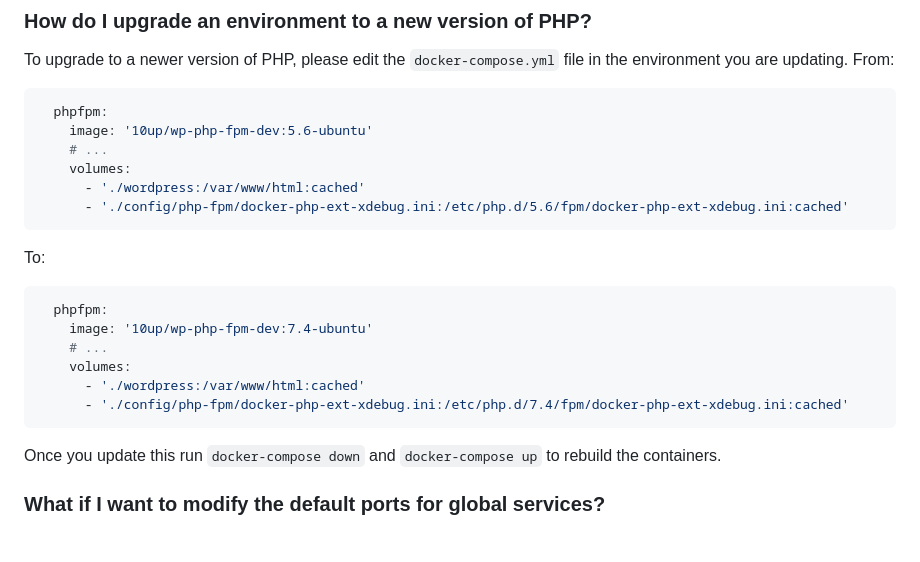
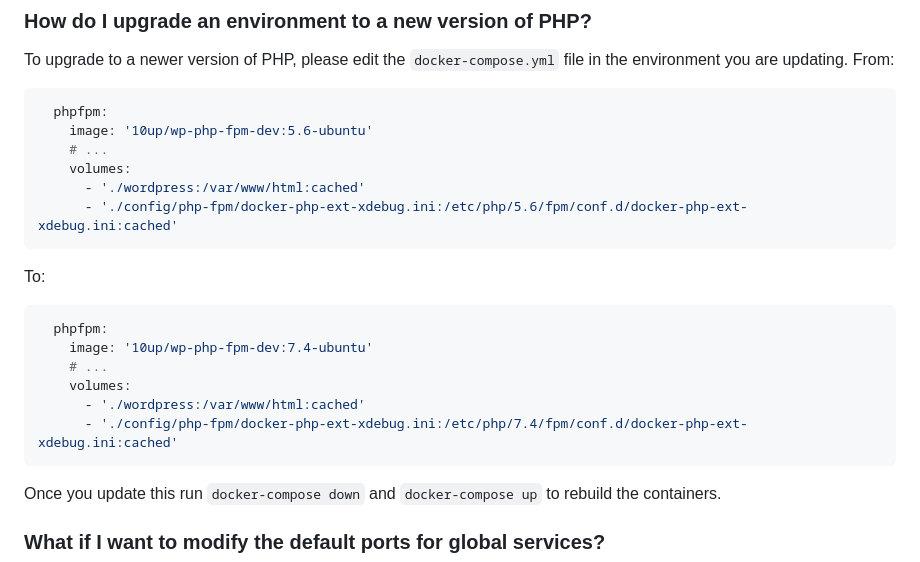
Before and after one commit to Rahmon/wpdocker, a Markdown page: README.md, the part around the change. GitHub-like rendering; blank space fills up the shorter version.

Commit message:
docs(readme): correct the xdebug ini path in the volume mount example

````diff
--- a/README.md
+++ b/README.md
@@ -679,7 +679,7 @@ From:
     # ...
     volumes:
       - './wordpress:/var/www/html:cached'
-      - './config/php-fpm/docker-php-ext-xdebug.ini:/etc/php.d/5.6/fpm/docker-php-ext-xdebug.ini:cached'
+      - './config/php-fpm/docker-php-ext-xdebug.ini:/etc/php/5.6/fpm/conf.d/docker-php-ext-xdebug.ini:cached'
 ```
 
 To:
@@ -690,7 +690,7 @@ To:
     # ...
     volumes:
       - './wordpress:/var/www/html:cached'
-      - './config/php-fpm/docker-php-ext-xdebug.ini:/etc/php.d/7.4/fpm/docker-php-ext-xdebug.ini:cached'
+      - './config/php-fpm/docker-php-ext-xdebug.ini:/etc/php/7.4/fpm/conf.d/docker-php-ext-xdebug.ini:cached'
 ```
 
 Once you update this run `docker-compose down` and `docker-compose up` to rebuild the containers.
````
